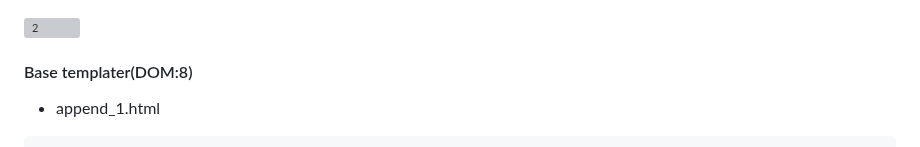
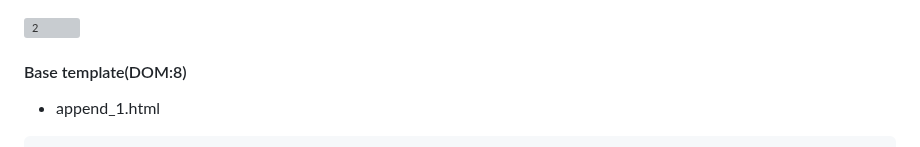
Before and after one commit to 32naosummitkiya26-collab/Blade-Convert-Hub-Plus, a Markdown page: Append/Djan-Level1-subview.md, the part around the change. GitHub-like rendering; grey boxes are pictures that could not be loaded.

````diff
--- a/Append/Djan-Level1-subview.md
+++ b/Append/Djan-Level1-subview.md
@@ -1,5 +1,5 @@
 ![2](https://github.com/user-attachments/assets/ce7919de-0005-408d-b941-f4b940b668fd)
-#### Base templater(DOM:8)
+#### Base template(DOM:8)
 - append_1.html
 ```django
 {% load static %}
````
